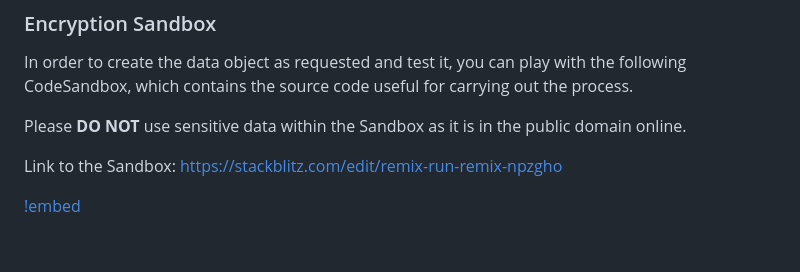
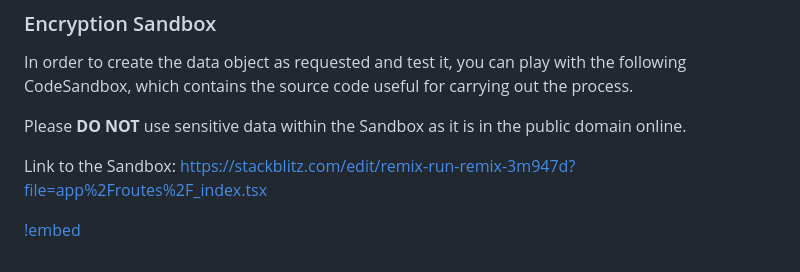
Before and after one commit to KaajaGit/online-docs, a Markdown page: widget/installation.md, the part around the change. Rendered like a GitHub page.

```diff
--- a/widget/installation.md
+++ b/widget/installation.md
@@ -197,6 +197,6 @@ out the process.
 Please **DO NOT** use sensitive data within the Sandbox as it is in the public
 domain online.
 
-Link to the Sandbox: https://stackblitz.com/edit/remix-run-remix-npzgho
+Link to the Sandbox: https://stackblitz.com/edit/remix-run-remix-3m947d?file=app%2Froutes%2F_index.tsx
 
 [!embed](https://stackblitz.com/edit/remix-run-remix-3m947d?file=app%2Froutes%2F_index.tsx)
```
